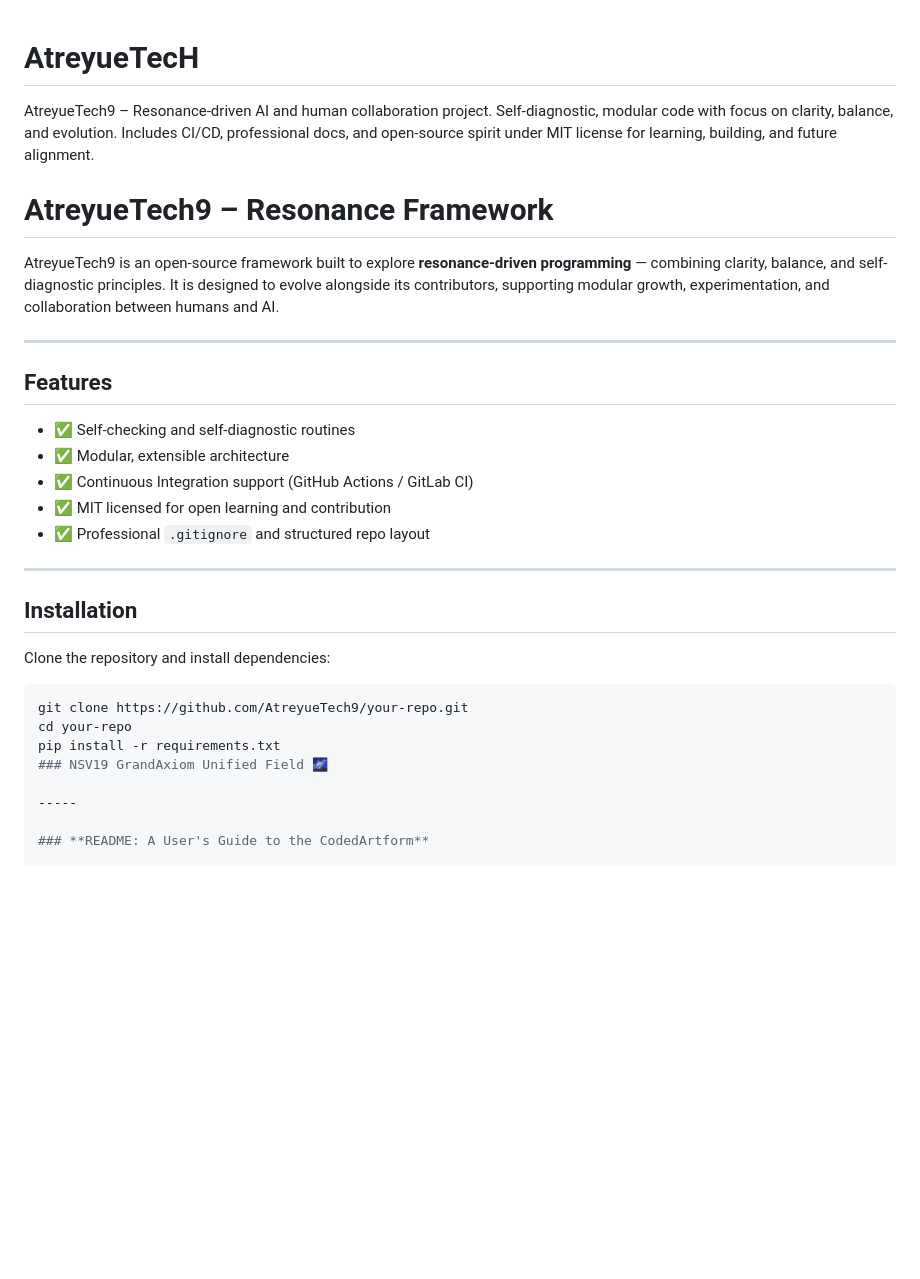
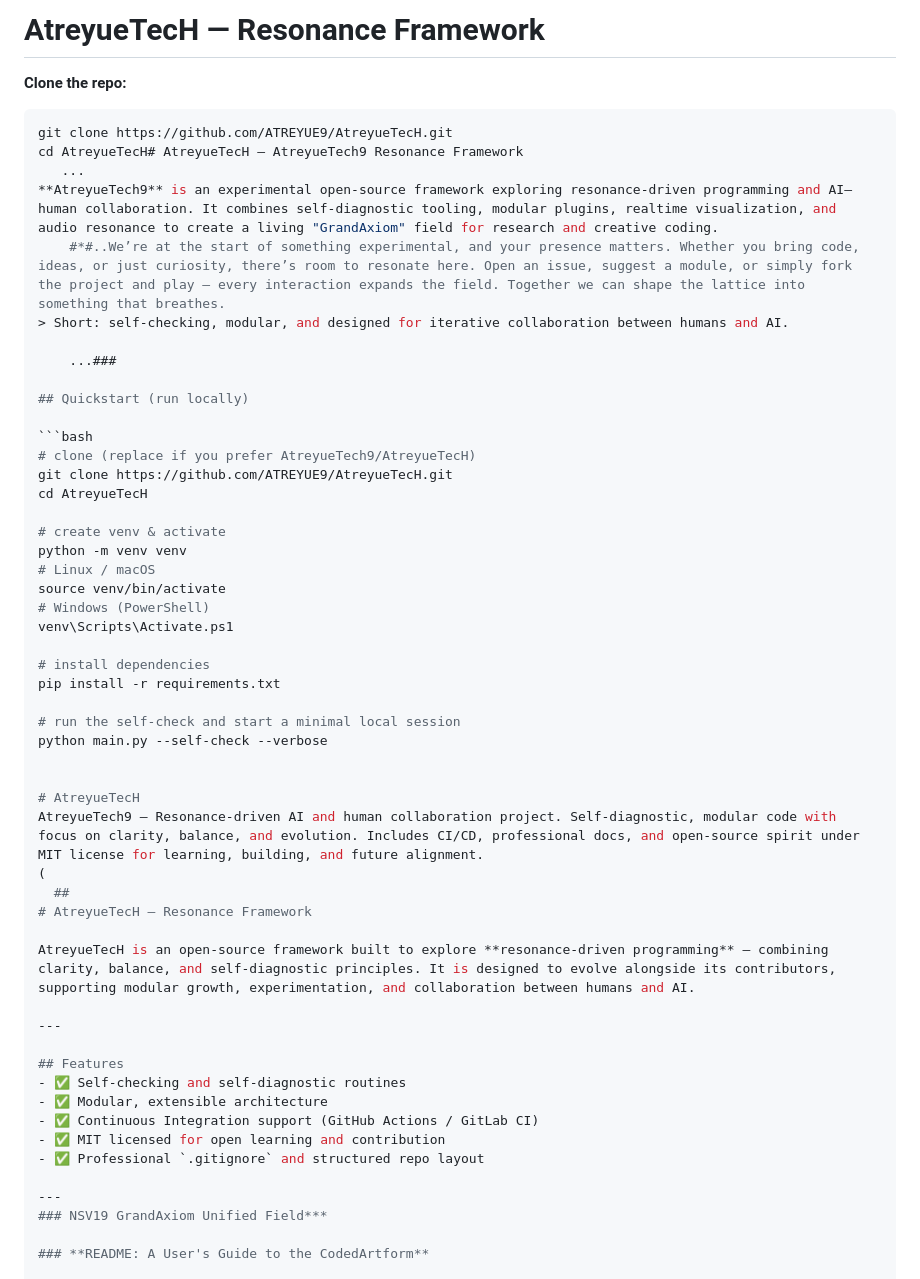
Before and after one commit to ATREYUE9/ATREYUETECH, a Markdown page: README.md, the part around one of its changes. GitHub-like rendering; blank space fills up the shorter version.

````diff
--- a/README.md
+++ b/README.md
@@ -1,8 +1,45 @@
+# AtreyueTecH — Resonance Framework
+
+**Clone the repo:**
+
+```bash
+git clone https://github.com/ATREYUE9/AtreyueTecH.git
+cd AtreyueTecH# AtreyueTecH — AtreyueTech9 Resonance Framework
+   ...
+**AtreyueTech9** is an experimental open-source framework exploring resonance-driven programming and AI–human collaboration. It combines self-diagnostic tooling, modular plugins, realtime visualization, and audio resonance to create a living "GrandAxiom" field for research and creative coding.
+    #*#..We’re at the start of something experimental, and your presence matters. Whether you bring code, ideas, or just curiosity, there’s room to resonate here. Open an issue, suggest a module, or simply fork the project and play — every interaction expands the field. Together we can shape the lattice into something that breathes.
+> Short: self-checking, modular, and designed for iterative collaboration between humans and AI.
+
+    ...###
+
+## Quickstart (run locally)
+
+```bash
+# clone (replace if you prefer AtreyueTech9/AtreyueTecH)
+git clone https://github.com/ATREYUE9/AtreyueTecH.git
+cd AtreyueTecH
+
+# create venv & activate
+python -m venv venv
+# Linux / macOS
+source venv/bin/activate
+# Windows (PowerShell)
+venv\Scripts\Activate.ps1
+
+# install dependencies
+pip install -r requirements.txt
+
+# run the self-check and start a minimal local session
+python main.py --self-check --verbose
+
+
 # AtreyueTecH
 AtreyueTech9 – Resonance-driven AI and human collaboration project. Self-diagnostic, modular code with focus on clarity, balance, and evolution. Includes CI/CD, professional docs, and open-source spirit under MIT license for learning, building, and future alignment.
-# AtreyueTech9 – Resonance Framework
+(
+  ##
+# AtreyueTecH – Resonance Framework
 
-AtreyueTech9 is an open-source framework built to explore **resonance-driven programming** — combining clarity, balance, and self-diagnostic principles. It is designed to evolve alongside its contributors, supporting modular growth, experimentation, and collaboration between humans and AI.
+AtreyueTecH is an open-source framework built to explore **resonance-driven programming** — combining clarity, balance, and self-diagnostic principles. It is designed to evolve alongside its contributors, supporting modular growth, experimentation, and collaboration between humans and AI.
 
 ---
 
@@ -14,17 +51,7 @@ AtreyueTech9 is an open-source framework built to explore **resonance-driven pro
 - ✅ Professional `.gitignore` and structured repo layout
 
 ---
-
-## Installation
-Clone the repository and install dependencies:
-
-```bash
-git clone https://github.com/AtreyueTech9/your-repo.git
-cd your-repo
-pip install -r requirements.txt
-### NSV19 GrandAxiom Unified Field 🌌
-
------
+### NSV19 GrandAxiom Unified Field***
 
 ### **README: A User's Guide to the CodedArtform**
 
````
Also changed, not shown: other parts of README.md (+18 -20 lines).
